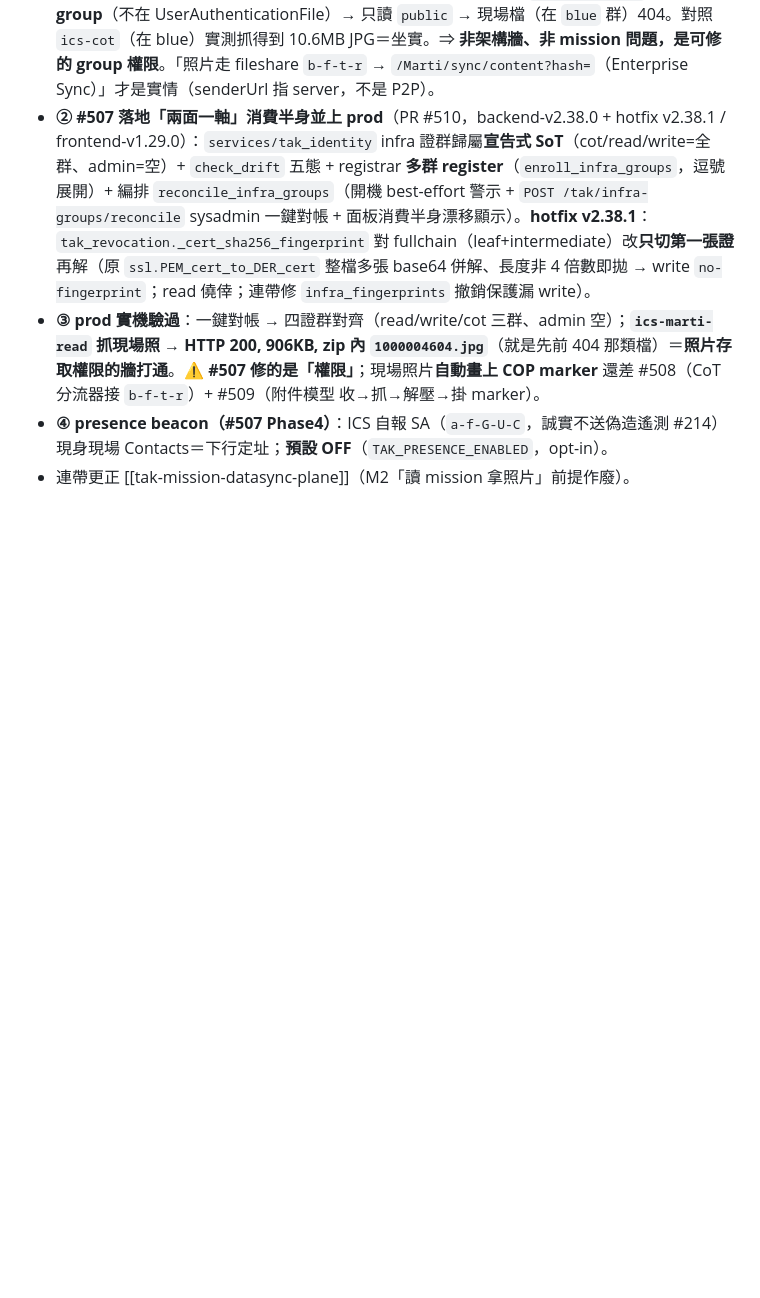
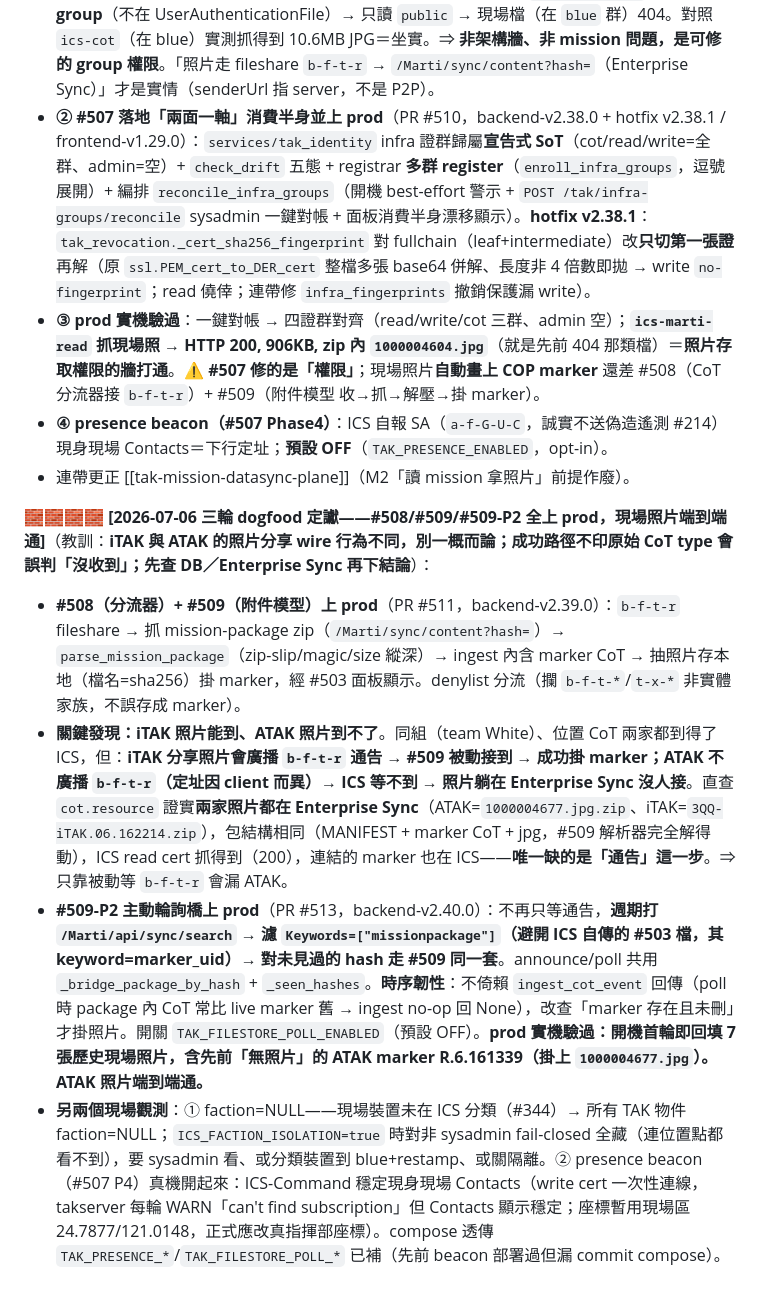
Before and after one commit to winson3QQ/ICS_COMMAND, a Markdown page: .claude/memory/tak-filestore-image-uplink.md, the part around the change. GitHub-like rendering; blank space fills up the shorter version.

Commit message:
docs(memory): 記 #508/#509/#509-P2 定讞——ATAK vs iTAK 照片 wire 差異 + 主動輪詢橋
三輪 dogfood：iTAK 廣播 b-f-t-r（#509 被動接到）、ATAK 不廣播（照片上 Enterprise Sync
卻沒人接）→ #509-P2 主動輪詢一次修好兩家。prod 首輪回填 7 張含 ATAK marker R.6.161339。

Co-Authored-By: Claude Opus 4.8 <noreply@anthropic.com>

```diff
--- a/.claude/memory/tak-filestore-image-uplink.md
+++ b/.claude/memory/tak-filestore-image-uplink.md
@@ -32,3 +32,9 @@ metadata:
 - **③ prod 實機驗過**：一鍵對帳 → 四證群對齊（read/write/cot 三群、admin 空）；**`ics-marti-read` 抓現場照 → HTTP 200, 906KB, zip 內 `1000004604.jpg`**（就是先前 404 那類檔）＝**照片存取權限的牆打通**。⚠ **#507 修的是「權限」**；現場照片**自動畫上 COP marker** 還差 #508（CoT 分流器接 `b-f-t-r`）+ #509（附件模型 收→抓→解壓→掛 marker）。
 - **④ presence beacon（#507 Phase4）**：ICS 自報 SA（`a-f-G-U-C`，誠實不送偽造遙測 #214）現身現場 Contacts＝下行定址；**預設 OFF**（`TAK_PRESENCE_ENABLED`，opt-in）。
 - 連帶更正 [[tak-mission-datasync-plane]]（M2「讀 mission 拿照片」前提作廢）。
+
+**🧱🧱🧱🧱 [2026-07-06 三輪 dogfood 定讞——#508/#509/#509-P2 全上 prod，現場照片端到端通]**（教訓：**iTAK 與 ATAK 的照片分享 wire 行為不同，別一概而論；成功路徑不印原始 CoT type 會誤判「沒收到」；先查 DB／Enterprise Sync 再下結論**）：
+- **#508（分流器）+ #509（附件模型）上 prod**（PR #511，backend-v2.39.0）：`b-f-t-r` fileshare → 抓 mission-package zip（`/Marti/sync/content?hash=`）→ `parse_mission_package`（zip-slip/magic/size 縱深）→ ingest 內含 marker CoT → 抽照片存本地（檔名=sha256）掛 marker，經 #503 面板顯示。denylist 分流（攔 `b-f-t-*`/`t-x-*` 非實體家族，不誤存成 marker）。
+- **關鍵發現：iTAK 照片能到、ATAK 照片到不了**。同組（team White）、位置 CoT 兩家都到得了 ICS，但：**iTAK 分享照片會廣播 `b-f-t-r` 通告 → #509 被動接到 → 成功掛 marker；ATAK 不廣播 `b-f-t-r`（定址因 client 而異）→ ICS 等不到 → 照片躺在 Enterprise Sync 沒人接**。直查 `cot.resource` 證實**兩家照片都在 Enterprise Sync**（ATAK=`1000004677.jpg.zip`、iTAK=`3QQ-iTAK.06.162214.zip`），包結構相同（MANIFEST + marker CoT + jpg，#509 解析器完全解得動），ICS read cert 抓得到（200），連結的 marker 也在 ICS——**唯一缺的是「通告」這一步**。⇒ 只靠被動等 `b-f-t-r` 會漏 ATAK。
+- **#509-P2 主動輪詢橋上 prod**（PR #513，backend-v2.40.0）：不再只等通告，**週期打 `/Marti/api/sync/search` → 濾 `Keywords=["missionpackage"]`（避開 ICS 自傳的 #503 檔，其 keyword=marker_uid）→ 對未見過的 hash 走 #509 同一套**。announce/poll 共用 `_bridge_package_by_hash` + `_seen_hashes`。**時序韌性**：不倚賴 `ingest_cot_event` 回傳（poll 時 package 內 CoT 常比 live marker 舊 → ingest no-op 回 None），改查「marker 存在且未刪」才掛照片。開關 `TAK_FILESTORE_POLL_ENABLED`（預設 OFF）。**prod 實機驗過：開機首輪即回填 7 張歷史現場照片，含先前「無照片」的 ATAK marker R.6.161339（掛上 `1000004677.jpg`）。ATAK 照片端到端通。**
+- **另兩個現場觀測**：① faction=NULL——現場裝置未在 ICS 分類（#344）→ 所有 TAK 物件 faction=NULL；`ICS_FACTION_ISOLATION=true` 時對非 sysadmin fail-closed 全藏（連位置點都看不到），要 sysadmin 看、或分類裝置到 blue+restamp、或關隔離。② presence beacon（#507 P4）真機開起來：ICS-Command 穩定現身現場 Contacts（write cert 一次性連線，takserver 每輪 WARN「can't find subscription」但 Contacts 顯示穩定；座標暫用現場區 24.7877/121.0148，正式應改真指揮部座標）。compose 透傳 `TAK_PRESENCE_*`/`TAK_FILESTORE_POLL_*` 已補（先前 beacon 部署過但漏 commit compose）。
```
